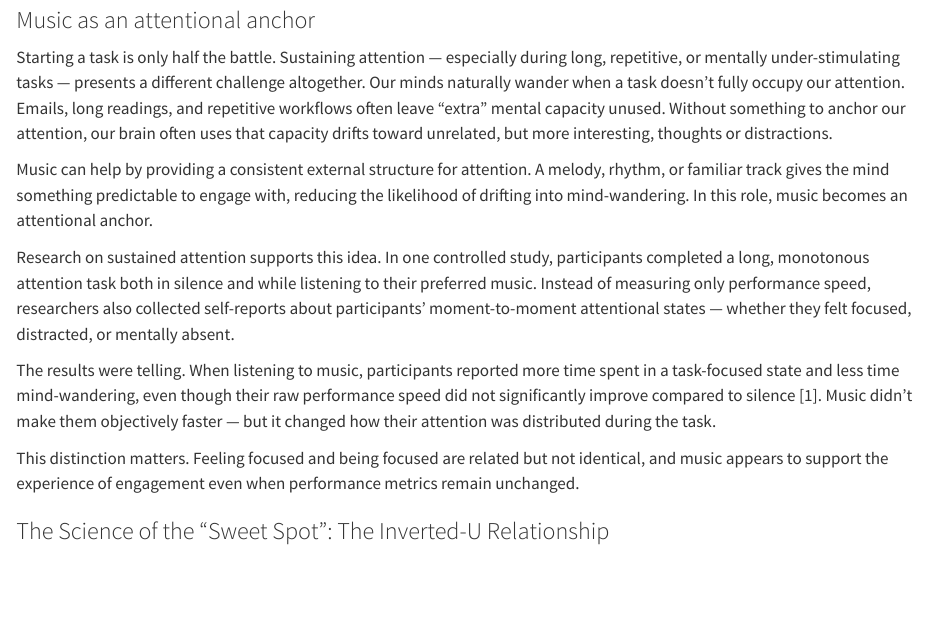
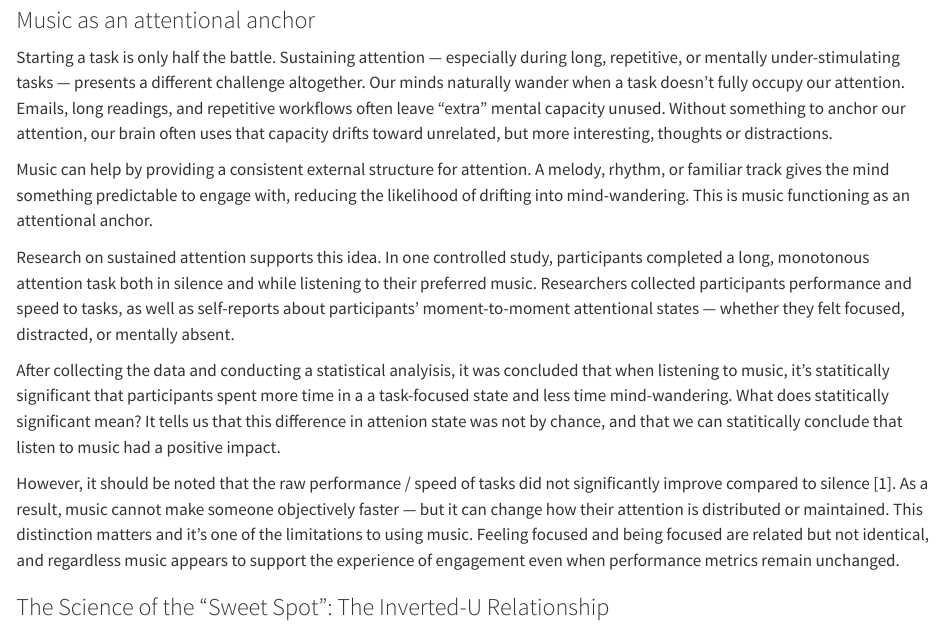
Before and after one commit to Diana-Cornescu/Music_Task_Stratagy_Blog, a Quarto document (index.qmd): the page in a window 1100 px wide, from 970 px down. Rendered offline with R 4.5, knitr and Pandoc in place of Quarto, with nearby package versions.

Commit message:
add limiations section

```diff
--- a/index.qmd
+++ b/index.qmd
@@ -26,15 +26,13 @@ However, music can help here by changing that internal climate. Listening to mus
 
 Starting a task is only half the battle. Sustaining attention — especially during long, repetitive, or mentally under-stimulating tasks — presents a different challenge altogether. Our minds naturally wander when a task doesn’t fully occupy our attention. Emails, long readings, and repetitive workflows often leave “extra” mental capacity unused. Without something to anchor our attention, our brain often uses that capacity drifts toward unrelated, but more interesting, thoughts or distractions.
 
-Music can help by providing a consistent external structure for attention. A melody, rhythm, or familiar track gives the mind something predictable to engage with, reducing the likelihood of drifting into mind-wandering. In this role, music becomes an attentional anchor.
+Music can help by providing a consistent external structure for attention. A melody, rhythm, or familiar track gives the mind something predictable to engage with, reducing the likelihood of drifting into mind-wandering. This is music functioning as an attentional anchor.
 
-Research on sustained attention supports this idea. In one controlled study, participants completed a long, monotonous attention task both in silence and while listening to their preferred music. Instead of measuring only performance speed, researchers also collected self-reports about participants’ moment-to-moment attentional states — whether they felt focused, distracted, or mentally absent.
+Research on sustained attention supports this idea. In one controlled study, participants completed a long, monotonous attention task both in silence and while listening to their preferred music. Researchers collected participants performance and speed to tasks, as well as self-reports about participants’ moment-to-moment attentional states — whether they felt focused, distracted, or mentally absent.
 
-The results were telling. When listening to music, participants reported more time spent in a task-focused state and less time mind-wandering, even though their raw performance speed did not significantly improve compared to silence [1]. Music didn’t make them objectively faster — but it changed how their attention was distributed during the task.
+After collecting the data and conducting a statistical analyisis, it was concluded that when listening to music, it's statitically significant that participants spent more time in a a task-focused state and less time mind-wandering. What does statitically significant mean? It tells us that this difference in attenion state was not by chance, and that we can statitically conclude that listen to music had a positive impact.
 
-This distinction matters. Feeling focused and being focused are related but not identical, and music appears to support the experience of engagement even when performance metrics remain unchanged.
-
-
+However, it should be noted that the raw performance / speed of tasks did not significantly improve compared to silence [1]. As a result, music cannot make someone objectively faster — but it can change how their attention is distributed or maintained. This distinction matters and it's one of the limitations to using music. Feeling focused and being focused are related but not identical, and regardless music appears to support the experience of engagement even when performance metrics remain unchanged.
 
 
 ### The Science of the "Sweet Spot": The Inverted-U Relationship
```
Also changed, not shown: sweet_spot_image.png (added).
